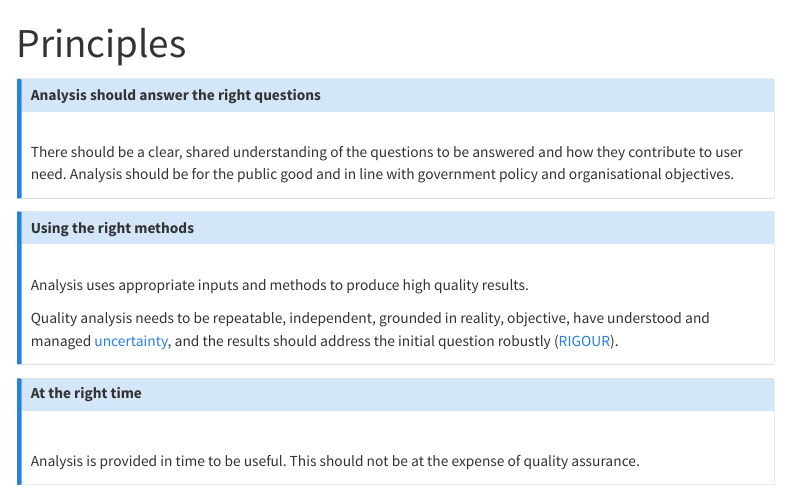
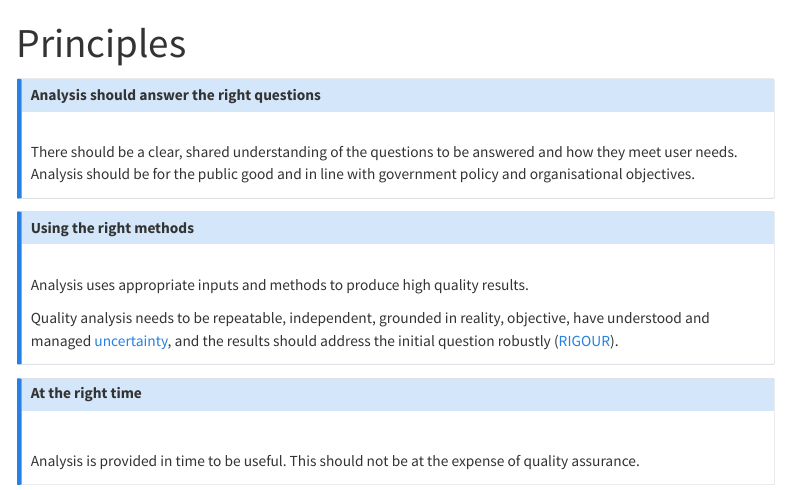
Before and after one commit to nhsbsa-data-analytics/nhsbsa-quality-analysis-playbook, a Quarto document (guidance/01-principles/index.qmd): the page in a window 1100 px wide, from its top. Rendered offline with R 4.5, knitr and Pandoc in place of Quarto, with nearby package versions; menus at the side of the page are left out.

Commit message:
Updated wording for landing page text
Co-authored-by: Alistair Jones <101199560+alistair-jones@users.noreply.github.com>

```diff
--- a/guidance/01-principles/index.qmd
+++ b/guidance/01-principles/index.qmd
@@ -8,7 +8,7 @@ image-alt: "Photo by Cytonn Photography on Unsplash"
 
 ::: {.callout-note title="Analysis should answer the right questions" appearance="simple" collapse=true icon=false}
 <br>
-There should be a clear, shared understanding of the questions to be answered and how they contribute to user need. Analysis should be for the public good and in line with government policy and organisational objectives.
+There should be a clear, shared understanding of the questions to be answered and how they meet user needs. Analysis should be for the public good and in line with government policy and organisational objectives.
 :::
 
 ::: {.callout-note title="Using the right methods" appearance="simple" collapse=true icon=false}
```
